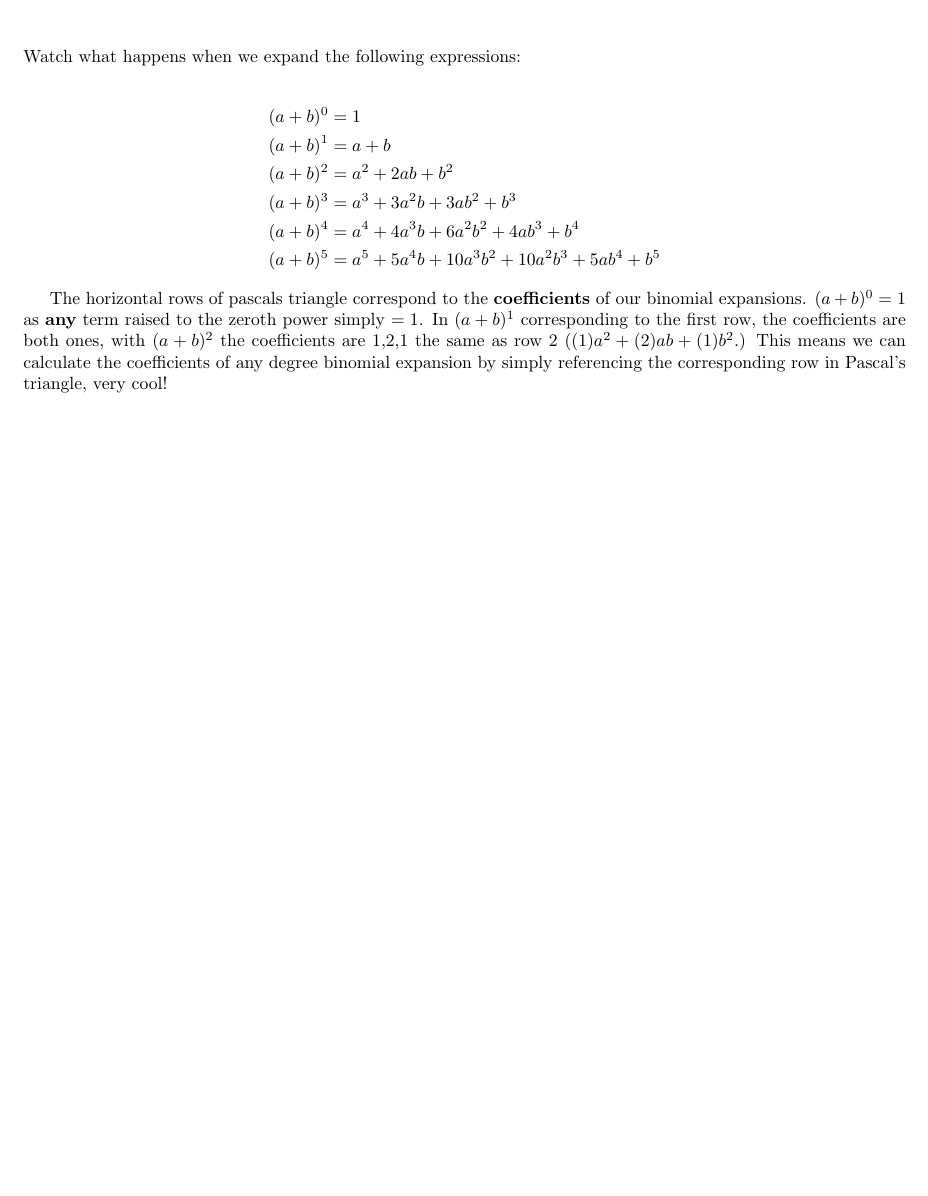
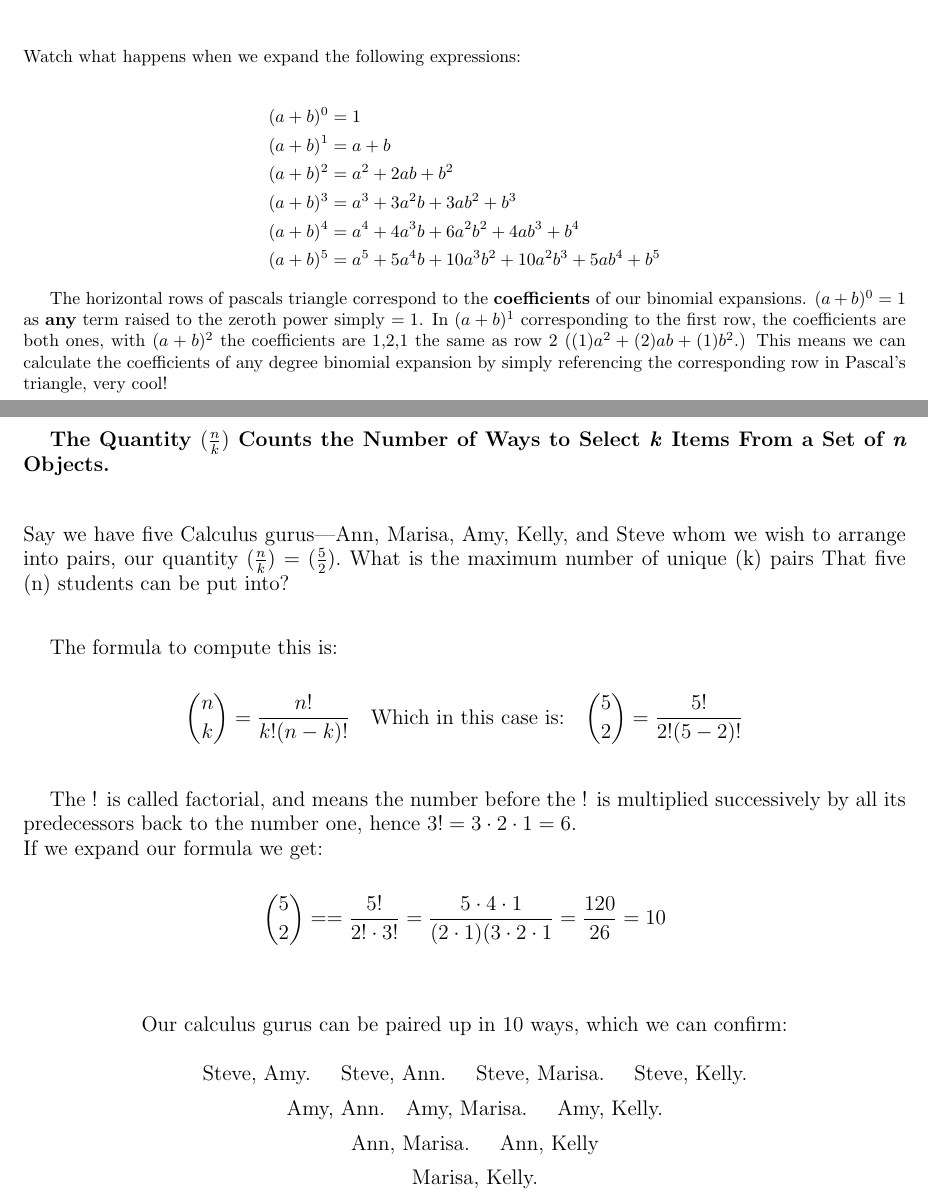
Before and after one commit to JasonKrivoFlores/ProblemSet1, a LaTeX problem sheet (ProblemSet1.tex): part of page 4 of 4 before the commit and two parts of pages 4 and 5 of 7 after it, the two joined at a grey line, cut so that both start at the same text, the shorter picture padded with empty space. Compiled offline with pdfLaTeX.

Commit message:
all up to the last binomial

```diff
--- a/ProblemSet1.tex
+++ b/ProblemSet1.tex
@@ -140,6 +140,42 @@ The top row that is the single digit ``1'' is known as the ``zeroth'' row. The {
 \end{align*}
 
 The horizontal rows of pascals triangle correspond to the {\bfseries coefficients} of our binomial expansions. $(a+b)^0 = 1$ as {\bfseries any} term raised to the zeroth power simply $=1$. In  $(a+b)^1$ corresponding to the first row, the coefficients are both ones, with $(a+b)^2$ the coefficients are 1,2,1 the same as row 2 ($(1) a^2+(2) ab+(1) b^2$.)
-This means we can calculate the coefficients of any degree binomial expansion by simply referencing the corresponding row in Pascal's triangle, very cool!
+This means we can calculate the coefficients of any degree binomial expansion by simply referencing the corresponding row in Pascal's triangle, very cool! \\
 
-\end {document}
+\pagebreak
+
+\vspace{5 mm}
+ \large {\bfseries The Quantity $(\frac{n}{k})$ Counts the Number of Ways to Select {\emph k} Items From a Set of {\emph n} Objects.}\\
+%
+\vspace{4 mm}\\Say we have five Calculus gurus\textemdash Ann, Marisa, Amy, Kelly, and Steve whom we wish to arrange into pairs, our quantity $(\frac{n}{k})$ = $(\frac{5}{2}).$
+What is the maximum number of unique (k) pairs That five (n) students can be put into?\\
+\vspace{3 mm}
+
+The formula to compute this is:
+\vspace{3 mm}
+\[
+ \binom{n}{k}=\frac{n!}{k!(n-k)!} \quad \text {Which in this case is:}  \quad \binom{5}{2}=\frac{5!}{2!(5-2)!}
+\]
+\vspace{3 mm}
+
+The ! is called factorial, and means the number before the ! is multiplied successively by all its predecessors back to the number one, hence $3! = 3 \cdot 2 \cdot 1 = 6$.
+\\ If we expand our formula we get:
+\vspace{3 mm}
+\[
+ \binom{5}{2}==\frac{5!}{2! \cdot 3!} =\frac{5 \cdot 4 \cdot 1}{(2 \cdot 1)(3 \cdot 2 \cdot 1}=\frac {120}{26} = 10
+\]
+\vspace{5 mm}
+\begin{center} Our calculus gurus can be paired up in 10 ways, which we can confirm:\\
+
+\vspace{5 mm}
+ \quad Steve, Amy. \quad Steve, Ann. \quad Steve, Marisa. \quad Steve, Kelly.\\
+\vspace{2 mm}
+\quad Amy, Ann.\quad Amy, Marisa. \quad Amy, Kelly.\\
+\vspace{2 mm}
+\quad  Ann, Marisa. \quad Ann, Kelly \\
+\vspace{2 mm}
+ \quad  Marisa, Kelly.\\
+
+ \end{center}
+
+ \pagebreak
@@ -145,0 +221 @@ This means we can calculate the coefficients of any degree binomial expansion by
+ \binom{5}{2}=\frac{5!}{2! \cdot 3!} =\frac{5 \cdot 4 \cdot 3 \cdot 2 \cdot 1}{(2 \cdot 1)(3 \cdot 2 \cdot 1)}=\frac {120}{26} = 10
```
Also changed, not shown: ProblemSet1.tex (49 more changed lines).
